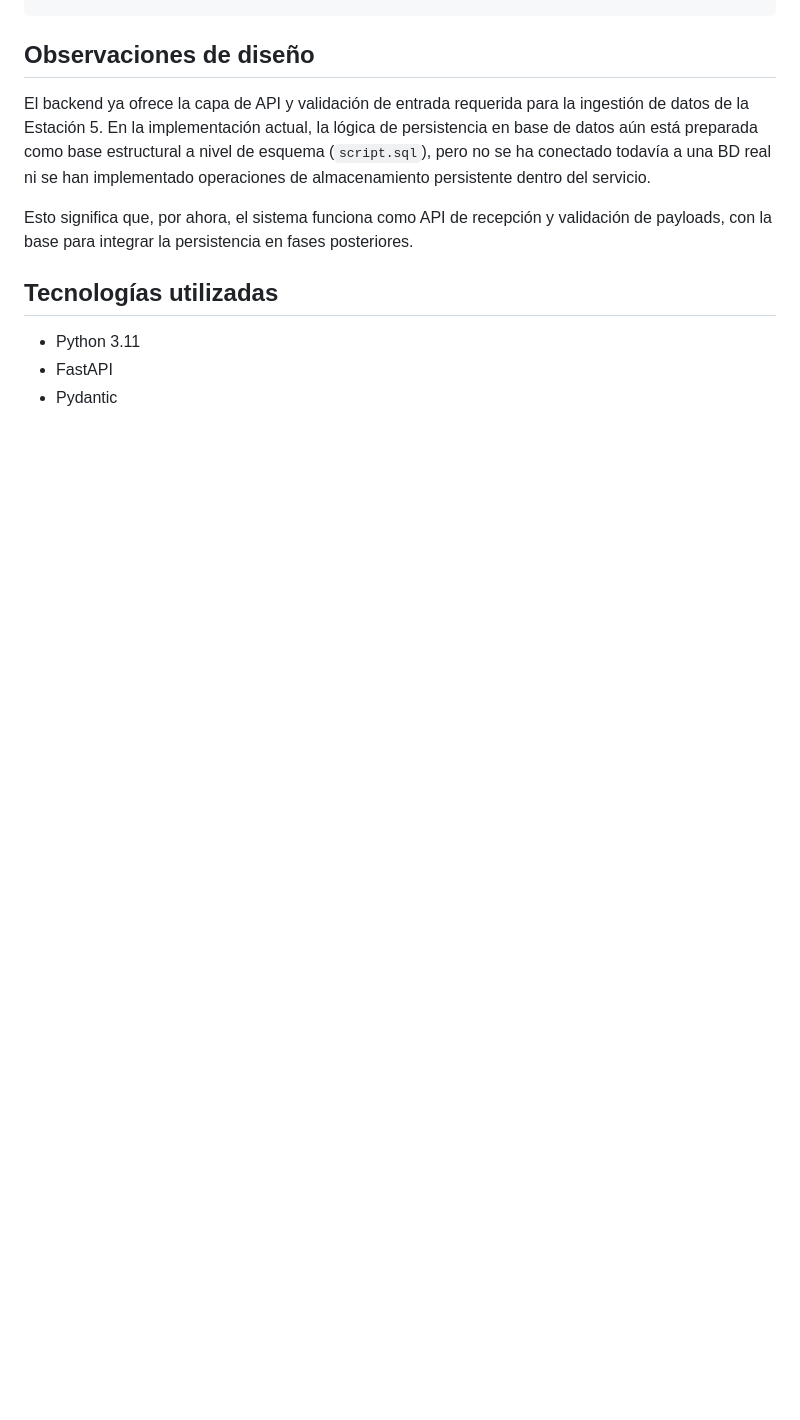
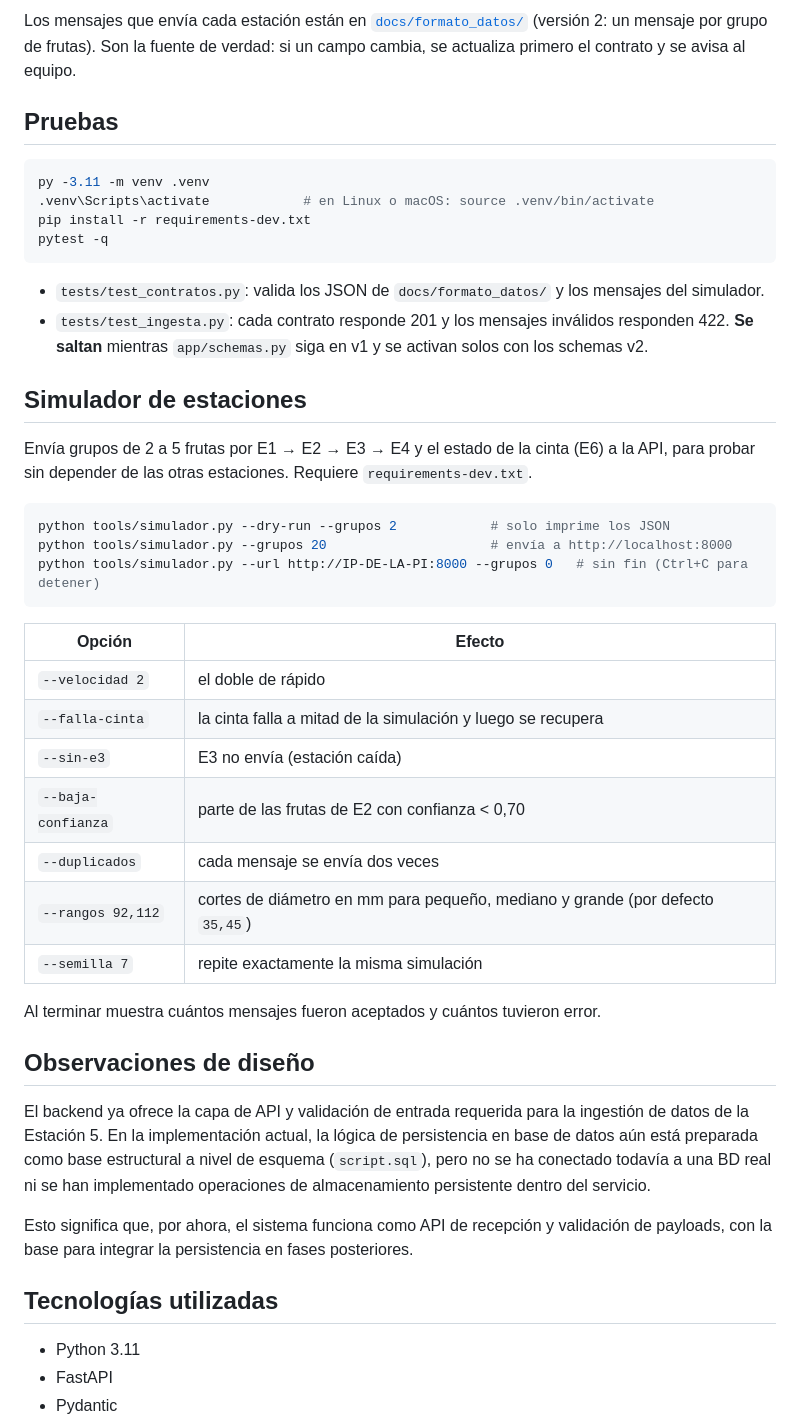
Before and after one commit to PackIA-Coquimbo/estacion5-backend, a Markdown page: README.md, the part around one of its changes. Rendered like a GitHub page; blank space fills up the shorter version.

````diff
--- a/README.md
+++ b/README.md
@@ -88,3 +119,38 @@ uvicorn app.main:app --host 0.0.0.0 --port 8000 --reload
+Los mensajes que envía cada estación están en [`docs/formato_datos/`](docs/formato_datos/) (versión 2: un mensaje por grupo de frutas). Son la fuente de verdad: si un campo cambia, se actualiza primero el contrato y se avisa al equipo.
+
+## Pruebas
+
+```bash
+py -3.11 -m venv .venv
+.venv\Scripts\activate            # en Linux o macOS: source .venv/bin/activate
+pip install -r requirements-dev.txt
+pytest -q
+```
+
+- `tests/test_contratos.py`: valida los JSON de `docs/formato_datos/` y los mensajes del simulador.
+- `tests/test_ingesta.py`: cada contrato responde 201 y los mensajes inválidos responden 422. **Se saltan** mientras `app/schemas.py` siga en v1 y se activan solos con los schemas v2.
+
+## Simulador de estaciones
+
+Envía grupos de 2 a 5 frutas por E1 → E2 → E3 → E4 y el estado de la cinta (E6) a la API, para probar sin depender de las otras estaciones. Requiere `requirements-dev.txt`.
+
+```bash
+python tools/simulador.py --dry-run --grupos 2            # solo imprime los JSON
+python tools/simulador.py --grupos 20                     # envía a http://localhost:8000
+python tools/simulador.py --url http://IP-DE-LA-PI:8000 --grupos 0   # sin fin (Ctrl+C para detener)
+```
+
+| Opción | Efecto |
+|---|---|
+| `--velocidad 2` | el doble de rápido |
+| `--falla-cinta` | la cinta falla a mitad de la simulación y luego se recupera |
+| `--sin-e3` | E3 no envía (estación caída) |
+| `--baja-confianza` | parte de las frutas de E2 con confianza < 0,70 |
+| `--duplicados` | cada mensaje se envía dos veces |
+| `--rangos 92,112` | cortes de diámetro en mm para pequeño, mediano y grande (por defecto `35,45`) |
+| `--semilla 7` | repite exactamente la misma simulación |
+
+Al terminar muestra cuántos mensajes fueron aceptados y cuántos tuvieron error.
 
 ## Observaciones de diseño
 
````
Also changed, not shown: other parts of README.md (+35 -4 lines).
